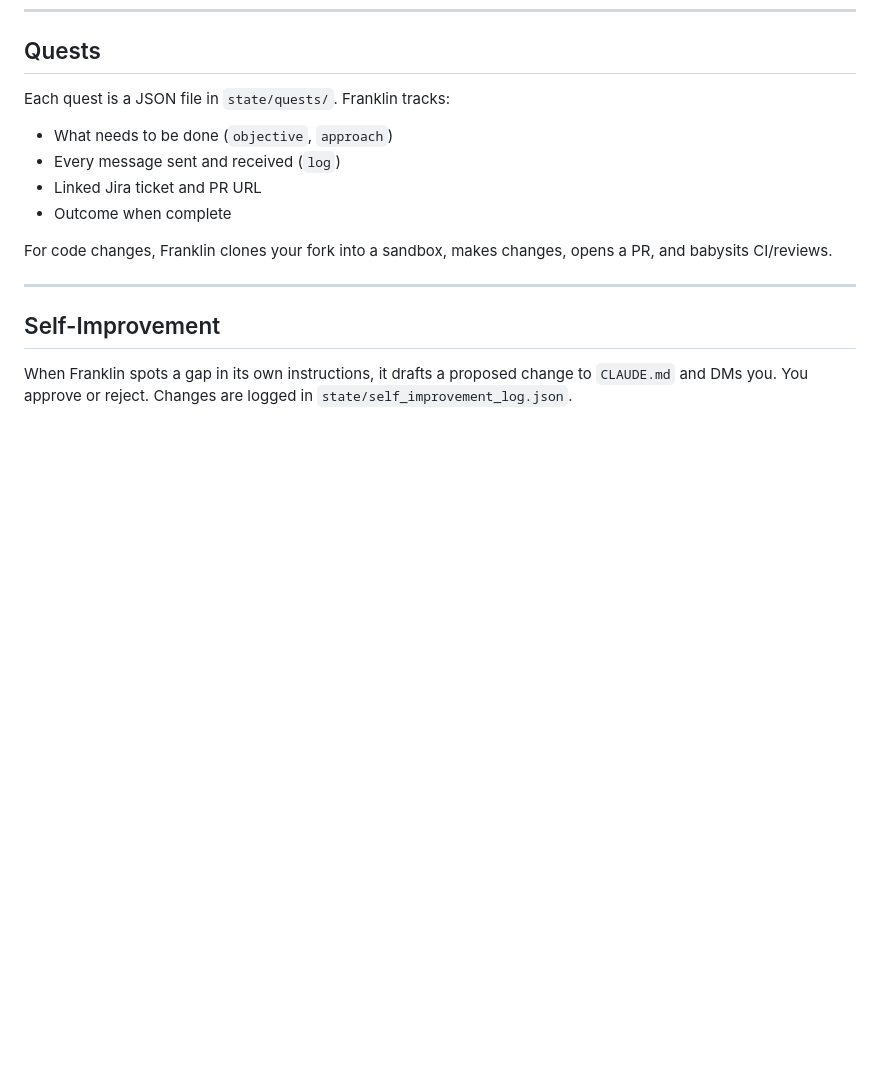
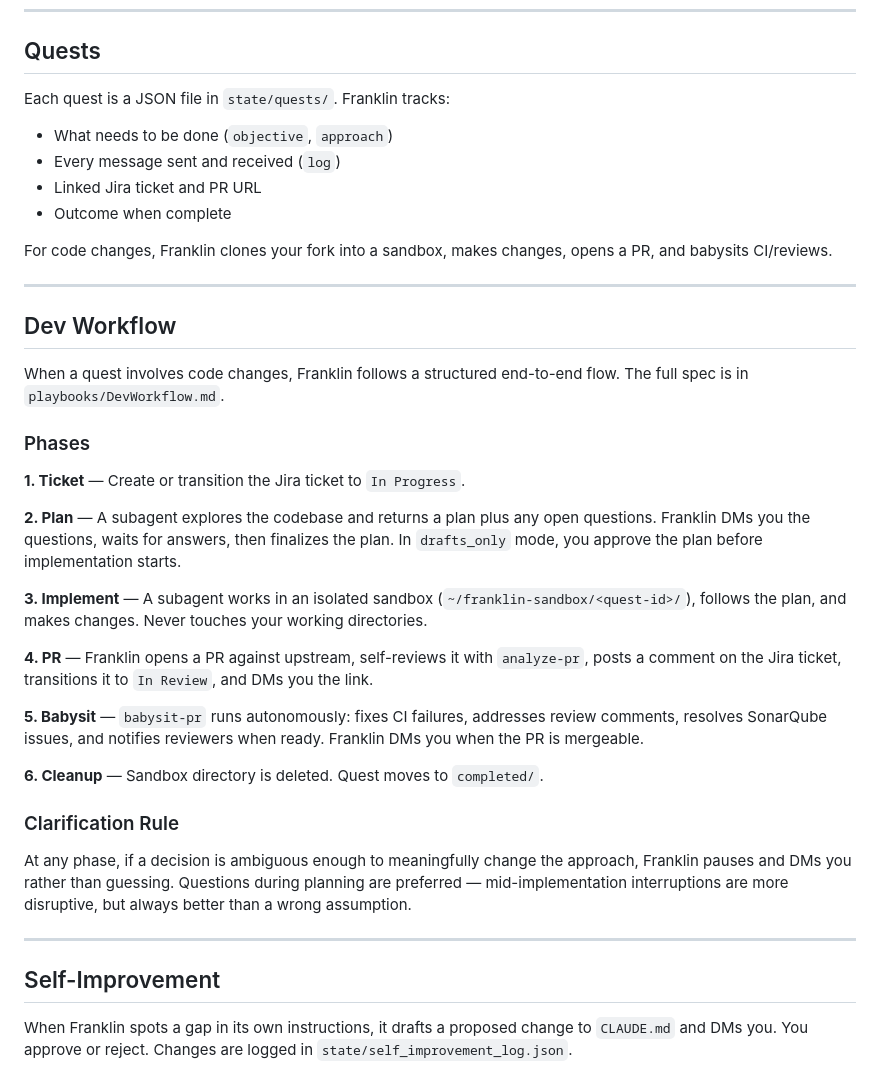
Before and after one commit to mscully4/Franklin-Lite, a Markdown page: README.md, the part around the change. Drawn GitHub-style; blank space fills up the shorter version.

Commit message:
docs: add dev workflow section to README
Co-Authored-By: Claude Sonnet 4.6 <noreply@anthropic.com>

```diff
--- a/README.md
+++ b/README.md
@@ -134,6 +134,30 @@ For code changes, Franklin clones your fork into a sandbox, makes changes, opens
 
 ---
 
+## Dev Workflow
+
+When a quest involves code changes, Franklin follows a structured end-to-end flow. The full spec is in `playbooks/DevWorkflow.md`.
+
+### Phases
+
+**1. Ticket** — Create or transition the Jira ticket to `In Progress`.
+
+**2. Plan** — A subagent explores the codebase and returns a plan plus any open questions. Franklin DMs you the questions, waits for answers, then finalizes the plan. In `drafts_only` mode, you approve the plan before implementation starts.
+
+**3. Implement** — A subagent works in an isolated sandbox (`~/franklin-sandbox/<quest-id>/`), follows the plan, and makes changes. Never touches your working directories.
+
+**4. PR** — Franklin opens a PR against upstream, self-reviews it with `analyze-pr`, posts a comment on the Jira ticket, transitions it to `In Review`, and DMs you the link.
+
+**5. Babysit** — `babysit-pr` runs autonomously: fixes CI failures, addresses review comments, resolves SonarQube issues, and notifies reviewers when ready. Franklin DMs you when the PR is mergeable.
+
+**6. Cleanup** — Sandbox directory is deleted. Quest moves to `completed/`.
+
+### Clarification Rule
+
+At any phase, if a decision is ambiguous enough to meaningfully change the approach, Franklin pauses and DMs you rather than guessing. Questions during planning are preferred — mid-implementation interruptions are more disruptive, but always better than a wrong assumption.
+
+---
+
 ## Self-Improvement
 
 When Franklin spots a gap in its own instructions, it drafts a proposed change to `CLAUDE.md` and DMs you. You approve or reject. Changes are logged in `state/self_improvement_log.json`.
```
